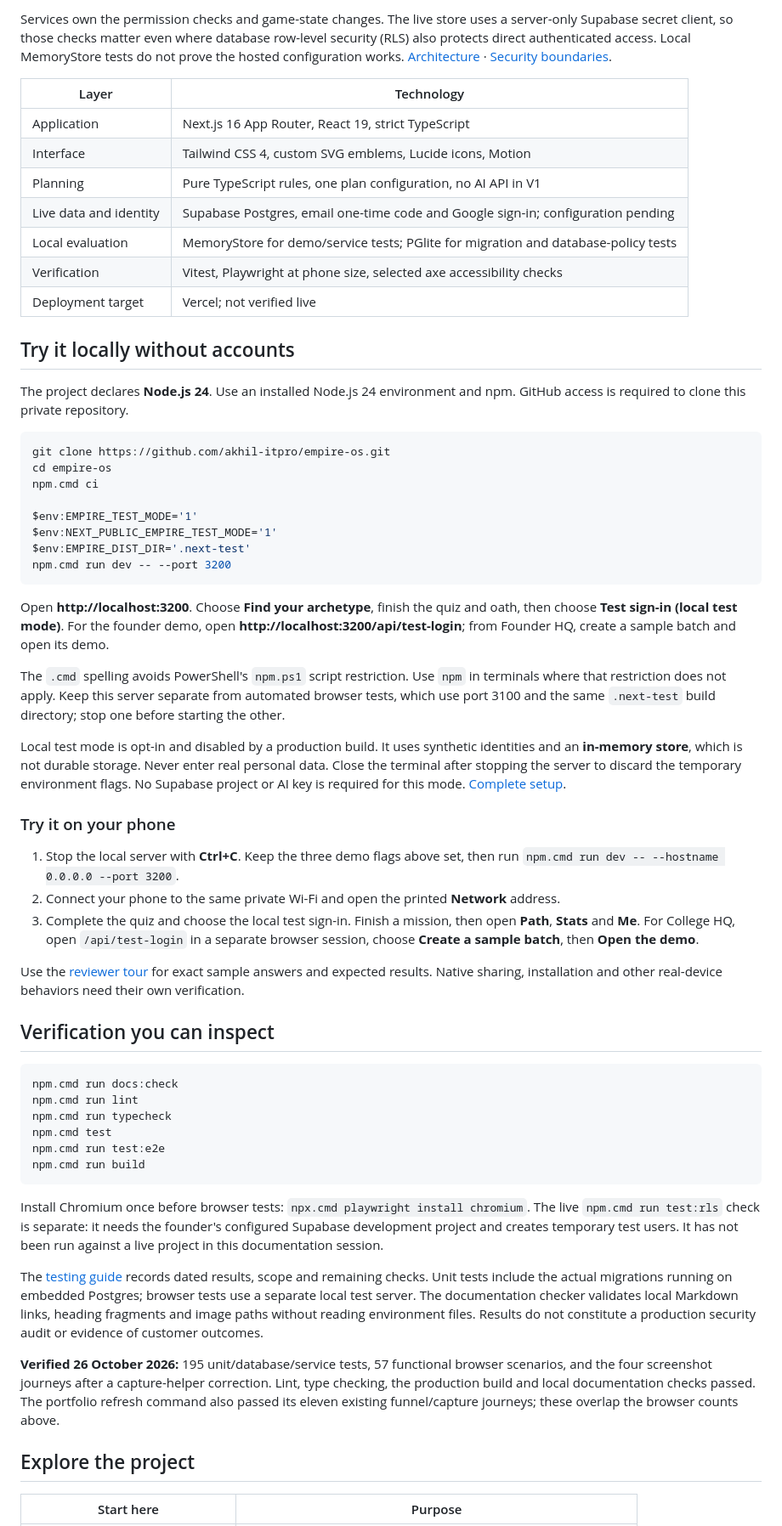
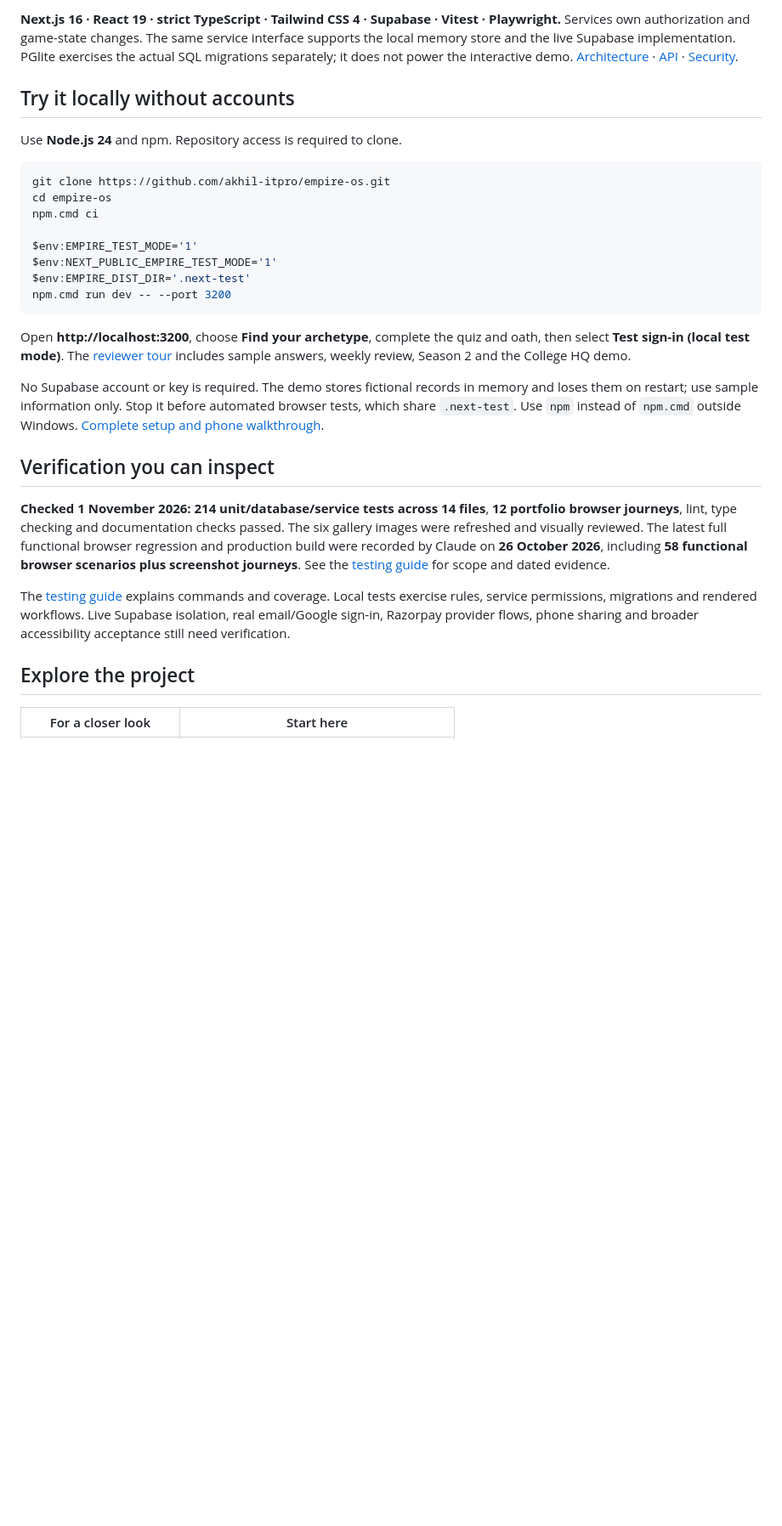
Before and after one commit to akhil-itpro/empire-os, a Markdown page: README.md, the part around one of its changes. Shown at 85% size. GitHub-like rendering; blank space fills up the shorter version.

````diff
--- a/README.md
+++ b/README.md
@@ -91,21 +87,11 @@ flowchart TD
 
-Services own the permission checks and game-state changes. The live store uses a server-only Supabase secret client, so those checks matter even where database row-level security (RLS) also protects direct authenticated access. Local MemoryStore tests do not prove the hosted configuration works. [Architecture](docs/ARCHITECTURE.md) · [Security boundaries](docs/SECURITY.md).
-
-| Layer | Technology |
-| --- | --- |
-| Application | Next.js 16 App Router, React 19, strict TypeScript |
-| Interface | Tailwind CSS 4, custom SVG emblems, Lucide icons, Motion |
-| Planning | Pure TypeScript rules, one plan configuration, no AI API in V1 |
-| Live data and identity | Supabase Postgres, email one-time code and Google sign-in; configuration pending |
-| Local evaluation | MemoryStore for demo/service tests; PGlite for migration and database-policy tests |
-| Verification | Vitest, Playwright at phone size, selected axe accessibility checks |
-| Deployment target | Vercel; not verified live |
+**Next.js 16 · React 19 · strict TypeScript · Tailwind CSS 4 · Supabase · Vitest · Playwright.** Services own authorization and game-state changes. The same service interface supports the local memory store and the live Supabase implementation. PGlite exercises the actual SQL migrations separately; it does not power the interactive demo. [Architecture](docs/ARCHITECTURE.md) · [API](docs/API.md) · [Security](docs/SECURITY.md).
 
 ## Try it locally without accounts
 
-The project declares **Node.js 24**. Use an installed Node.js 24 environment and npm. GitHub access is required to clone this private repository.
+Use **Node.js 24** and npm. Repository access is required to clone.
 
-~~~powershell
+```powershell
 git clone https://github.com/akhil-itpro/empire-os.git
 cd empire-os
 npm.cmd ci
@@ -114,40 +100,19 @@ $env:EMPIRE_TEST_MODE='1'
 $env:NEXT_PUBLIC_EMPIRE_TEST_MODE='1'
 $env:EMPIRE_DIST_DIR='.next-test'
 npm.cmd run dev -- --port 3200
-~~~
+```
 
-Open **http://localhost:3200**. Choose **Find your archetype**, finish the quiz and oath, then choose **Test sign-in (local test mode)**. For the founder demo, open **http://localhost:3200/api/test-login**; from Founder HQ, create a sample batch and open its demo.
+Open **http://localhost:3200**, choose **Find your archetype**, complete the quiz and oath, then select **Test sign-in (local test mode)**. The [reviewer tour](docs/DEMO.md) includes sample answers, weekly review, Season 2 and the College HQ demo.
 
-The `.cmd` spelling avoids PowerShell's `npm.ps1` script restriction. Use `npm` in terminals where that restriction does not apply. Keep this server separate from automated browser tests, which use port 3100 and the same `.next-test` build directory; stop one before starting the other.
-
-Local test mode is opt-in and disabled by a production build. It uses synthetic identities and an **in-memory store**, which is not durable storage. Never enter real personal data. Close the terminal after stopping the server to discard the temporary environment flags. No Supabase project or AI key is required for this mode. [Complete setup](docs/SETUP.md).
-
-### Try it on your phone
-
-1. Stop the local server with **Ctrl+C**. Keep the three demo flags above set, then run `npm.cmd run dev -- --hostname 0.0.0.0 --port 3200`.
-2. Connect your phone to the same private Wi-Fi and open the printed **Network** address.
-3. Complete the quiz and choose the local test sign-in. Finish a mission, then open **Path**, **Stats** and **Me**. For College HQ, open `/api/test-login` in a separate browser session, choose **Create a sample batch**, then **Open the demo**.
-
-Use the [reviewer tour](docs/DEMO.md) for exact sample answers and expected results. Native sharing, installation and other real-device behaviors need their own verification.
+No Supabase account or key is required. The demo stores fictional records in memory and loses them on restart; use sample information only. Stop it before automated browser tests, which share `.next-test`. Use `npm` instead of `npm.cmd` outside Windows. [Complete setup and phone walkthrough](docs/SETUP.md).
 
 ## Verification you can inspect
 
-~~~powershell
-npm.cmd run docs:check
-npm.cmd run lint
-npm.cmd run typecheck
-npm.cmd test
-npm.cmd run test:e2e
-npm.cmd run build
-~~~
+**Checked 1 November 2026:** **214 unit/database/service tests across 14 files**, **12 portfolio browser journeys**, lint, type checking and documentation checks passed. The six gallery images were refreshed and visually reviewed. The latest full functional browser regression and production build were recorded by Claude on **26 October 2026**, including **58 functional browser scenarios plus screenshot journeys**. See the [testing guide](docs/TESTING.md) for scope and dated evidence.
 
-Install Chromium once before browser tests: `npx.cmd playwright install chromium`. The live `npm.cmd run test:rls` check is separate: it needs the founder's configured Supabase development project and creates temporary test users. It has not been run against a live project in this documentation session.
-
-The [testing guide](docs/TESTING.md) records dated results, scope and remaining checks. Unit tests include the actual migrations running on embedded Postgres; browser tests use a separate local test server. The documentation checker validates local Markdown links, heading fragments and image paths without reading environment files. Results do not constitute a production security audit or evidence of customer outcomes.
-
-**Verified 26 October 2026:** 195 unit/database/service tests, 57 functional browser scenarios, and the four screenshot journeys after a capture-helper correction. Lint, type checking, the production build and local documentation checks passed. The portfolio refresh command also passed its eleven existing funnel/capture journeys; these overlap the browser counts above.
+The [testing guide](docs/TESTING.md) explains commands and coverage. Local tests exercise rules, service permissions, migrations and rendered workflows. Live Supabase isolation, real email/Google sign-in, Razorpay provider flows, phone sharing and broader accessibility acceptance still need verification.
 
 ## Explore the project
 
-| Start here | Purpose |
+| For a closer look | Start here |
 | --- | --- |
````
Also changed, not shown: other parts of README.md (+57 -80 lines), docs/TESTING.md (+11 -11 lines), docs/images/README.md (+4 -4 lines), docs/images/college-hq.png, docs/images/season-path.png, docs/images/student-hq.png, docs/images/war-room.png, 2 other files.
